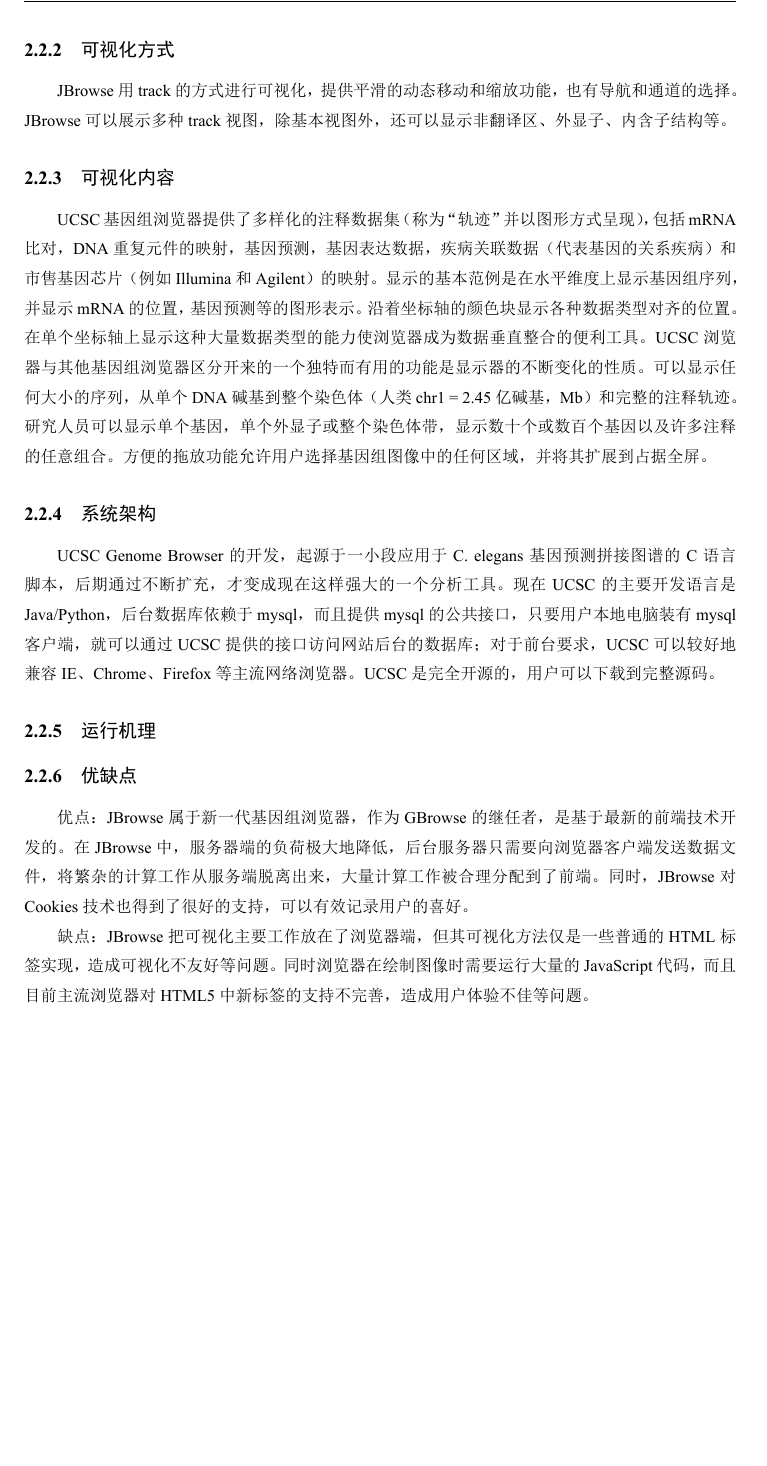
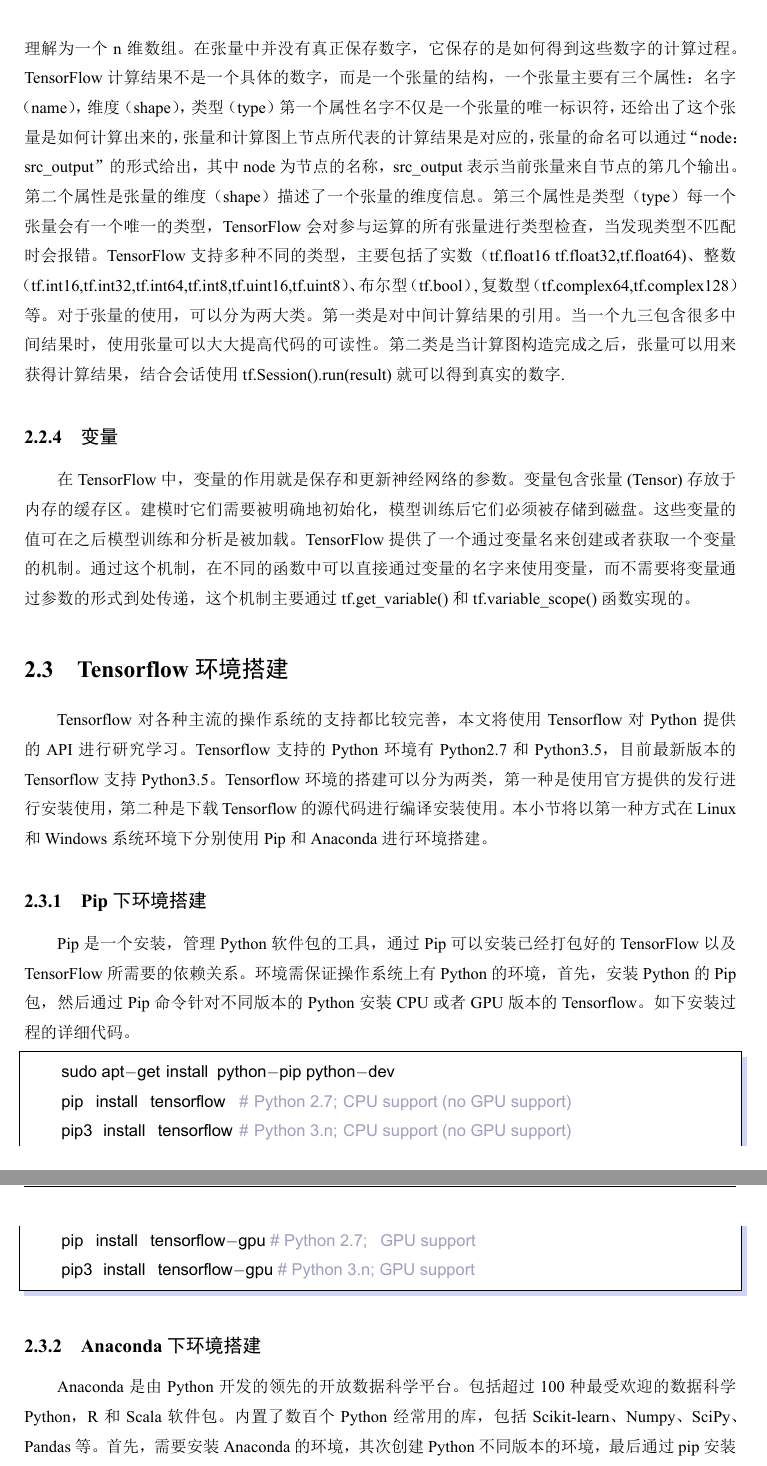
Before and after one commit to cosmosWen/Thesis-hwj, a LaTeX thesis (master.tex, which reads pagers/charpt2.tex): part of page 10 of 16 before the commit and two parts of pages 11 and 12 of 18 after it, the two joined at a grey line, cut at the place of the change, the shorter picture padded with empty space. The pictures show the PDF file master.pdf that the author committed with the source.

Commit message:
add content of chapter2

```diff
--- a/pagers/charpt2.tex
+++ b/pagers/charpt2.tex
@@ -5,9 +5,5 @@
 	TensorFlow在2015年11月由Google开放，从此，它已经成为GitHub上最受欢迎的机器学习库。TensorFlow——第二代分布式机器学习算法实现框架和部署系统，是基于使用DisBelief时的经验及训练大规模分布是神经网络的需求开发的。但是在某些基准上，TensorFlow是DistBelief的两倍。可以方便地部署到各种平台，大大简化了真实场景中应用机器学习的难度。TensorFlow的计算可以表示为有状态的数据流式图，使用数据流式图来规划计算流程，可以将计算映射到不同的硬件和操作系统平台。对于大规模的神经网络训练，TensorFlow可以让用户简单地实现并行计算，同时使用不同的硬件资源进行训练，同步或异步地更新全局共享的模型参数和状态。
 	TensorFlow是相对高阶的机器学习库，用户可以方便的用它设计神经网络结构，支持自动求导，核心代码是用C++编写的，简化了线上部署的复杂度，可以在手机和CPU这种内存紧张的设备上运行。除了C++接口外还有Python、Go、Java等接口。可以部署在一台或多台CPU、GPU上，兼容多个平台，包括Windows、Linux、Android等。有TF.Learn和TF.Slim等上层组件可以帮助快速的设计新网络，并且兼容Scikit-learn estimator接口，同时TensorFlow不局限于神经网络，数据流式图支持非常自由的算法表达，只要可以将计算表达成计算图的形式，就可以使用TensorFlow。
 	另一个重要特点是它灵活的移植性，可以将同一份代码几乎不经过修改就轻松的部署到任意数量CPU或GPU的PC、服务器或者移动设备上。还有一个优势就是极快的编译速度，还有功能强大的TensorBoard，能可视化网络结构和训练过程，对于观察复杂的网络结构和监控长时间、大规模的训练很有帮助。
-		%UCSC Genome Browser
-		\section{核心概念}
+	\section{核心概念}
 		\subsection{计算图}
-		UCSC Genome Browser是由University of California Santa Cruz (UCSC) 创立和维护的，该站点包含有人类、小鼠和大鼠等多个物种的基因组草图，并提供一系列的网页分析工具。站点用户可以通过它可靠和迅速地浏览基因组的任何一部分，并且同时可以得到与该部分有关的基因组注释信息，如已知基因，预测基因，表达序列标签，信使RNA，CpG岛，克隆组装间隙和重叠，染色体带型，小鼠同源性等。用户也可以因为教育或科研目的加上他们自己的注释信息。UCSC Genome Browser目前应用相当广泛，比如Ensembl 就是使用它的人类基因组序列草图为基础的。
-		\subsection{可视化方式}
-		JBrowse用 track 的方式进行可视化，提供平滑的动态移动和缩放功能，也有导航和通道的选择。JBrowse可以展示多种 track 视图，除基本视图外，还可以显示非翻译区、外显子、内含子结构等。
@@ -14,4 +13,6 @@
+			\centering
+			\includegraphics[width=0.5\textwidth]{figures/2-1}
+			\caption{计算图示例}
+			\label{fig:2-1}
+		\end{figure}
 
-		\subsection{可视化内容}
-		UCSC基因组浏览器提供了多样化的注释数据集（称为“轨迹”并以图形方式呈现），包括mRNA比对，DNA重复元件的映射，基因预测，基因表达数据，疾病关联数据（代表基因的关系疾病）和市售基因芯片（例如Illumina和Agilent）的映射。显示的基本范例是在水平维度上显示基因组序列，并显示mRNA的位置，基因预测等的图形表示。沿着坐标轴的颜色块显示各种数据类型对齐的位置。在单个坐标轴上显示这种大量数据类型的能力使浏览器成为数据垂直整合的便利工具。
-		UCSC浏览器与其他基因组浏览器区分开来的一个独特而有用的功能是显示器的不断变化的性质。可以显示任何大小的序列，从单个DNA碱基到整个染色体（人类chr1 = 2.45亿碱基，Mb）和完整的注释轨迹。研究人员可以显示单个基因，单个外显子或整个染色体带，显示数十个或数百个基因以及许多注释的任意组合。方便的拖放功能允许用户选择基因组图像中的任何区域，并将其扩展到占据全屏。
@@ -18,7 +22,23 @@
 
-		\subsection{系统架构}
-		UCSC Genome Browser 的开发，起源于一小段应用于 C. elegans 基因预测拼接图谱的 C 语言脚本，后期通过不断扩充，才变成现在这样强大的一个分析工具。 现在 UCSC 的主要开发语言是Java/Python，后台数据库依赖于 mysql，而且提供mysql 的公共接口，只要用户本地电脑装有 mysql客户端，就可以通过 UCSC 提供的接口访问网站后台的数据库；对于前台要求，UCSC 可以较好地兼容 IE、Chrome、Firefox 等主流网络浏览器。UCSC 是完全开源的，用户可以下载到完整源码。
-		\subsection{运行机理}
-		\subsection{优缺点}
-		优点：JBrowse 属于新一代基因组浏览器，作为GBrowse的继任者，是基于最新的前端技术开发的。在 JBrowse 中，服务器端的负荷极大地降低，后台服务器只需要向浏览器客户端发送数据文件，将繁杂的计算工作从服务端脱离出来，大量计算工作被合理分配到了前端。同时，JBrowse对Cookies技术也得到了很好的支持，可以有效记录用户的喜好。\\
-		\indent 缺点： JBrowse 把可视化主要工作放在了浏览器端，但其可视化方法仅是一些普通的HTML 标签实现，造成可视化不友好等问题。同时浏览器在绘制图像时需要运行大量的JavaScript代码，而且目前主流浏览器对 HTML5 中新标签的支持不完善，造成用户体验不佳等问题。
+		\subsection{数据模型}
+		张量是TensorFlow管理数据的形式，可以被简单的理解为多维数组。其中零阶张量表示标量（scalar），也就是一个数；第一阶张量为向量（vector），也就是一个一维数组；第n阶张量可以理解为一个n维数组。在张量中并没有真正保存数字，它保存的是如何得到这些数字的计算过程。TensorFlow计算结果不是一个具体的数字，而是一个张量的结构，一个张量主要有三个属性：名字（name），维度（shape），类型（type）
+		第一个属性名字不仅是一个张量的唯一标识符，还给出了这个张量是如何计算出来的，张量和计算图上节点所代表的计算结果是对应的，张量的命名可以通过“node：src\_output”的形式给出，其中node为节点的名称，src\_output表示当前张量来自节点的第几个输出。
+		第二个属性是张量的维度（shape）描述了一个张量的维度信息。
+		第三个属性是类型（type）每一个张量会有一个唯一的类型，TensorFlow会对参与运算的所有张量进行类型检查，当发现类型不匹配时会报错。
+		TensorFlow支持多种不同的类型，主要包括了实数（tf.float16 tf.float32,tf.float64)、整数（tf.int16,tf.int32,tf.int64,tf.int8,tf.uint16,tf.uint8）、布尔型（tf.bool）,复数型（tf.complex64,tf.complex128）等。 对于张量的使用，可以分为两大类。第一类是对中间计算结果的引用。当一个九三包含很多中间结果时，使用张量可以大大提高代码的可读性。第二类是当计算图构造完成之后，张量可以用来获得计算结果，结合会话使用tf.Session().run(result)就可以得到真实的数字.
+		\subsection{变量}
+		在TensorFlow中，变量的作用就是保存和更新神经网络的参数。变量包含张量 (Tensor)存放于内存的缓存区。建模时它们需要被明确地初始化，模型训练后它们必须被存储到磁盘。这些变量的值可在之后模型训练和分析是被加载。 TensorFlow提供了一个通过变量名来创建或者获取一个变量的机制。通过这个机制，在不同的函数中可以直接通过变量的名字来使用变量，而不需要将变量通过参数的形式到处传递，这个机制主要通过tf.get\_variable()和tf.variable\_scope()函数实现的。
+	\section{Tensorflow环境搭建}
+	Tensorflow对各种主流的操作系统的支持都比较完善，本文将使用Tensorflow对Python提供的API进行研究学习。Tensorflow支持的Python环境有Python2.7和Python3.5，目前最新版本的Tensorflow支持Python3.5。Tensorflow环境的搭建可以分为两类，第一种是使用官方提供的发行进行安装使用，第二种是下载Tensorflow的源代码进行编译安装使用。本小节将以第一种方式在Linux和Windows系统环境下分别使用Pip和Anaconda进行环境搭建。
+		\subsection{Pip下环境搭建}
+		Pip是一个安装，管理Python软件包的工具，通过Pip可以安装已经打包好的TensorFlow以及TensorFlow所需要的依赖关系。环境需保证操作系统上有Python的环境，首先，安装Python的Pip包，然后通过Pip命令针对不同版本的Python安装CPU或者GPU版本的Tensorflow。如下安装过程的详细代码。
+		\begin{lstlisting}
+		 sudo apt-get install python-pip python-dev
+		 pip install tensorflow  # Python 2.7; CPU support (no GPU support)
+		 pip3 install tensorflow # Python 3.n; CPU support (no GPU support)
+		 pip install tensorflow-gpu  # Python 2.7;  GPU support
+		 pip3 install tensorflow-gpu # Python 3.n; GPU support
+		\end{lstlisting}
+		\subsection{Anaconda下环境搭建}
+		Anaconda是由Python开发的领先的开放数据科学平台。 包括超过100种最受欢迎的数据科学Python，R和Scala软件包。内置了数百个Python经常用的库，包括Scikit-learn、Numpy、SciPy、Pandas等。 首先，需要安装Anaconda的环境，其次创建Python不同版本的环境，最后通过pip安装TensorFlow的环境。如下安装过程的详细代码。图2-2安装成功后测试图。
+		\begin{lstlisting}
@@ -24,0 +51,4 @@
+		\end{lstlisting}
+
+		\begin{figure}[!ht]
+			\centering
```
Also changed, not shown: master.tex (+33 -8 lines), figures/2-1.png (added), figures/2-2.png (added), master.pdf, pagers/charpt2.tex (16 more changed lines).
